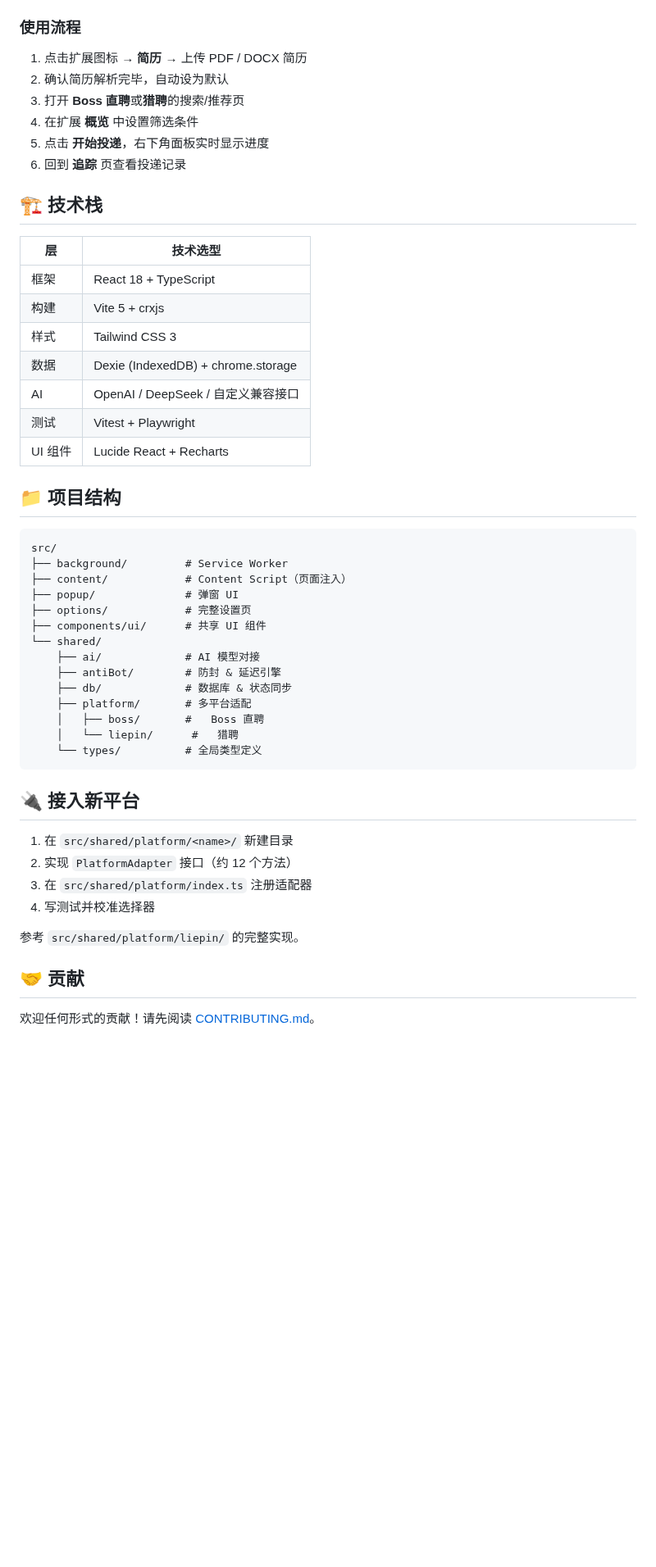
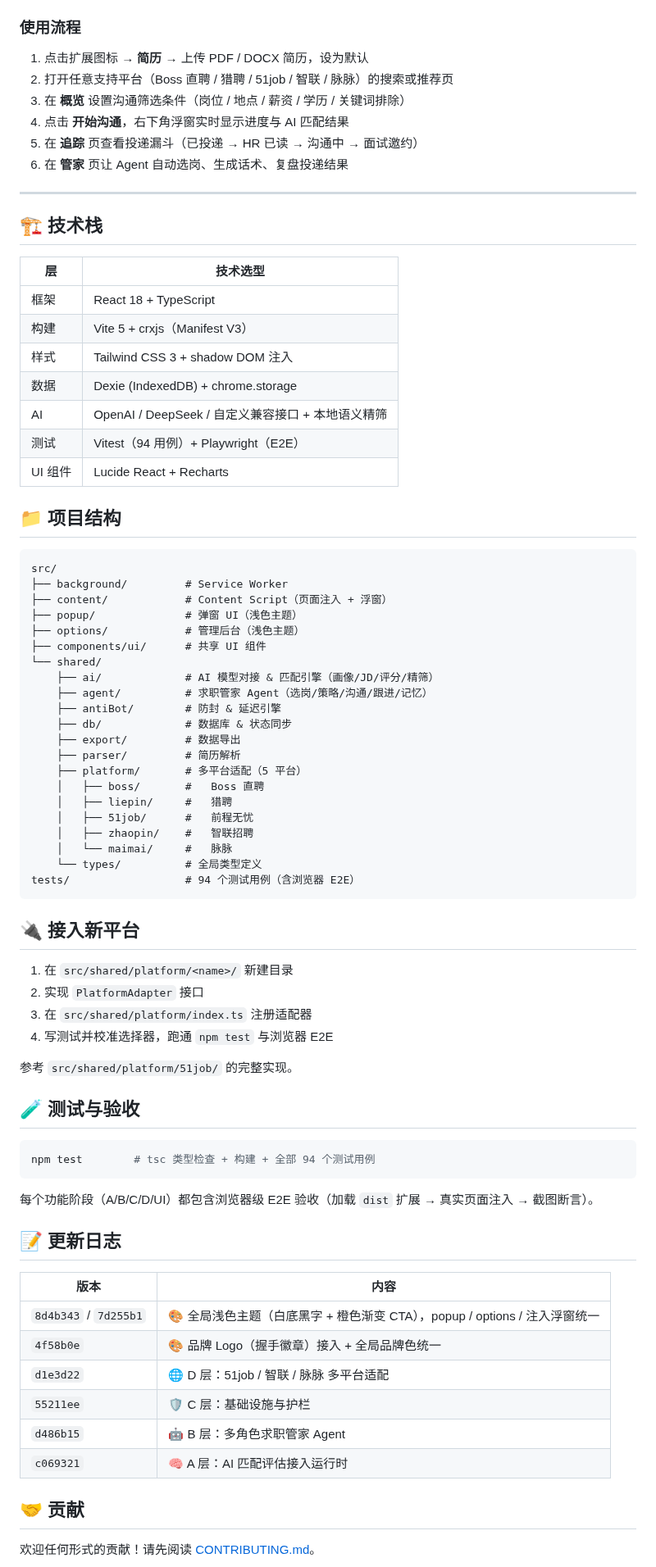
Before and after one commit to cunzailv/qiuzhizhushou, a Markdown page: README.md, the part around one of its changes. Shown at 82% size. Rendered like a GitHub page; blank space fills up the shorter version.

````diff
--- a/README.md
+++ b/README.md
@@ -50,23 +103,25 @@ npm run build
 
 ### 使用流程
 
-1. 点击扩展图标 → **简历** → 上传 PDF / DOCX 简历
-2. 确认简历解析完毕，自动设为默认
-3. 打开 **Boss 直聘**或**猎聘**的搜索/推荐页
-4. 在扩展 **概览** 中设置筛选条件
-5. 点击 **开始投递**，右下角面板实时显示进度
-6. 回到 **追踪** 页查看投递记录
+1. 点击扩展图标 → **简历** → 上传 PDF / DOCX 简历，设为默认
+2. 打开任意支持平台（Boss 直聘 / 猎聘 / 51job / 智联 / 脉脉）的搜索或推荐页
+3. 在 **概览** 设置沟通筛选条件（岗位 / 地点 / 薪资 / 学历 / 关键词排除）
+4. 点击 **开始沟通**，右下角浮窗实时显示进度与 AI 匹配结果
+5. 在 **追踪** 页查看投递漏斗（已投递 → HR 已读 → 沟通中 → 面试邀约）
+6. 在 **管家** 页让 Agent 自动选岗、生成话术、复盘投递结果
+
+---
 
 ## 🏗️ 技术栈
 
 | 层 | 技术选型 |
 |----|---------|
 | 框架 | React 18 + TypeScript |
-| 构建 | Vite 5 + crxjs |
-| 样式 | Tailwind CSS 3 |
+| 构建 | Vite 5 + crxjs（Manifest V3） |
+| 样式 | Tailwind CSS 3 + shadow DOM 注入 |
 | 数据 | Dexie (IndexedDB) + chrome.storage |
-| AI | OpenAI / DeepSeek / 自定义兼容接口 |
-| 测试 | Vitest + Playwright |
+| AI | OpenAI / DeepSeek / 自定义兼容接口 + 本地语义精筛 |
+| 测试 | Vitest（94 用例）+ Playwright（E2E） |
 | UI 组件 | Lucide React + Recharts |
 
 ## 📁 项目结构
@@ -74,28 +129,54 @@ npm run build
 ```
 src/
 ├── background/         # Service Worker
-├── content/            # Content Script（页面注入）
-├── popup/              # 弹窗 UI
-├── options/            # 完整设置页
+├── content/            # Content Script（页面注入 + 浮窗）
+├── popup/              # 弹窗 UI（浅色主题）
+├── options/            # 管理后台（浅色主题）
 ├── components/ui/      # 共享 UI 组件
 └── shared/
-    ├── ai/             # AI 模型对接
+    ├── ai/             # AI 模型对接 & 匹配引擎（画像/JD/评分/精筛）
+    ├── agent/          # 求职管家 Agent（选岗/策略/沟通/跟进/记忆）
     ├── antiBot/        # 防封 & 延迟引擎
     ├── db/             # 数据库 & 状态同步
-    ├── platform/       # 多平台适配
+    ├── export/         # 数据导出
+    ├── parser/         # 简历解析
+    ├── platform/       # 多平台适配（5 平台）
     │   ├── boss/       #   Boss 直聘
-    │   └── liepin/      #   猎聘
+    │   ├── liepin/     #   猎聘
+    │   ├── 51job/      #   前程无忧
+    │   ├── zhaopin/    #   智联招聘
+    │   └── maimai/     #   脉脉
     └── types/          # 全局类型定义
+tests/                  # 94 个测试用例（含浏览器 E2E）
 ```
 
 ## 🔌 接入新平台
 
 1. 在 `src/shared/platform/<name>/` 新建目录
-2. 实现 `PlatformAdapter` 接口（约 12 个方法）
+2. 实现 `PlatformAdapter` 接口
 3. 在 `src/shared/platform/index.ts` 注册适配器
-4. 写测试并校准选择器
+4. 写测试并校准选择器，跑通 `npm test` 与浏览器 E2E
 
-参考 `src/shared/platform/liepin/` 的完整实现。
+参考 `src/shared/platform/51job/` 的完整实现。
+
+## 🧪 测试与验收
+
+```bash
+npm test        # tsc 类型检查 + 构建 + 全部 94 个测试用例
+```
+
+每个功能阶段（A/B/C/D/UI）都包含浏览器级 E2E 验收（加载 `dist` 扩展 → 真实页面注入 → 截图断言）。
+
+## 📝 更新日志
+
+| 版本 | 内容 |
+|------|------|
+| `8d4b343` / `7d255b1` | 🎨 全局浅色主题（白底黑字 + 橙色渐变 CTA），popup / options / 注入浮窗统一 |
+| `4f58b0e` | 🎨 品牌 Logo（握手徽章）接入 + 全局品牌色统一 |
+| `d1e3d22` | 🌐 D 层：51job / 智联 / 脉脉 多平台适配 |
+| `55211ee` | 🛡️ C 层：基础设施与护栏 |
+| `d486b15` | 🤖 B 层：多角色求职管家 Agent |
+| `c069321` | 🧠 A 层：AI 匹配评估接入运行时 |
 
 ## 🤝 贡献
 
````
Also changed, not shown: other parts of README.md (+67 -14 lines), docs/assets/logo-transparent.png (added), docs/assets/screenshot-content-panel.png (added), docs/assets/screenshot-options.png (added), docs/assets/screenshot-popup.png (added).
